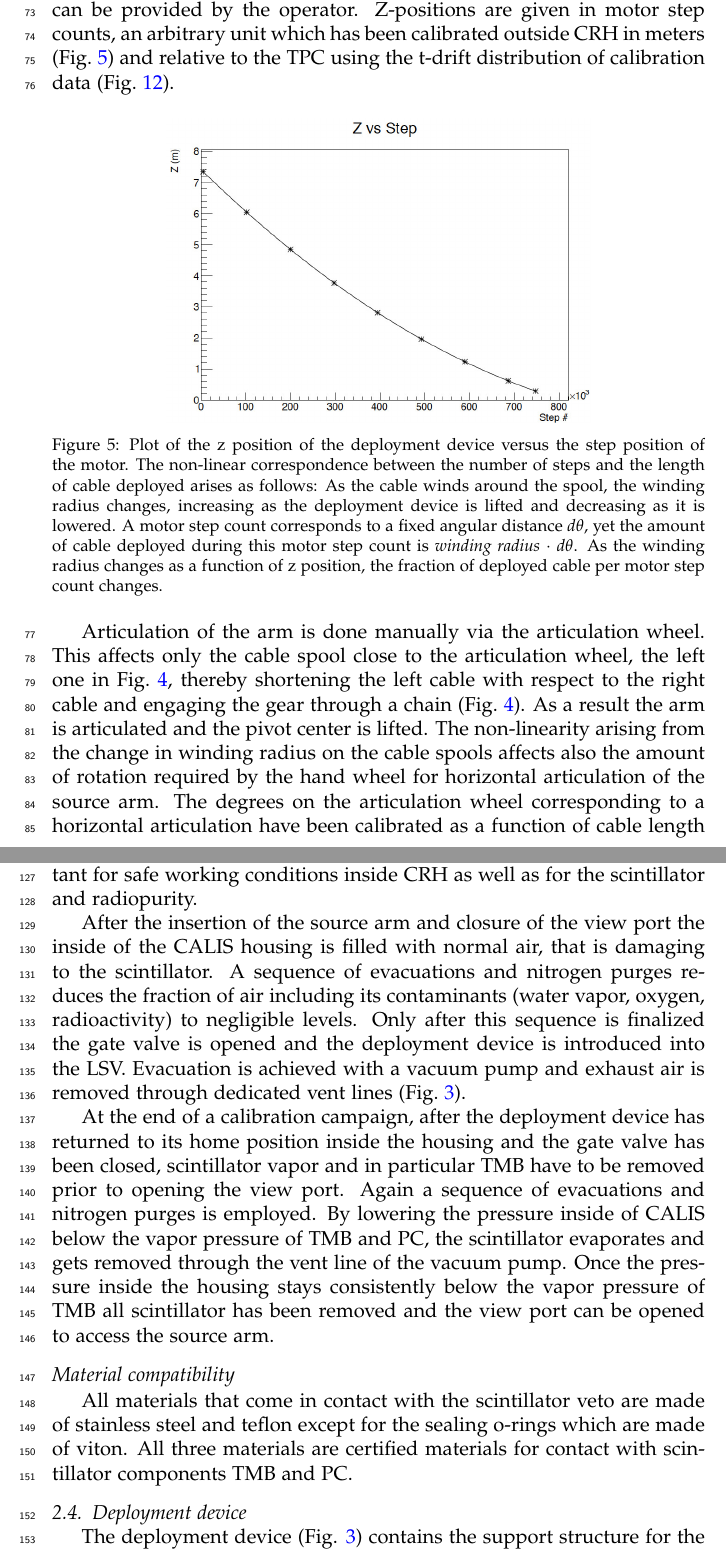
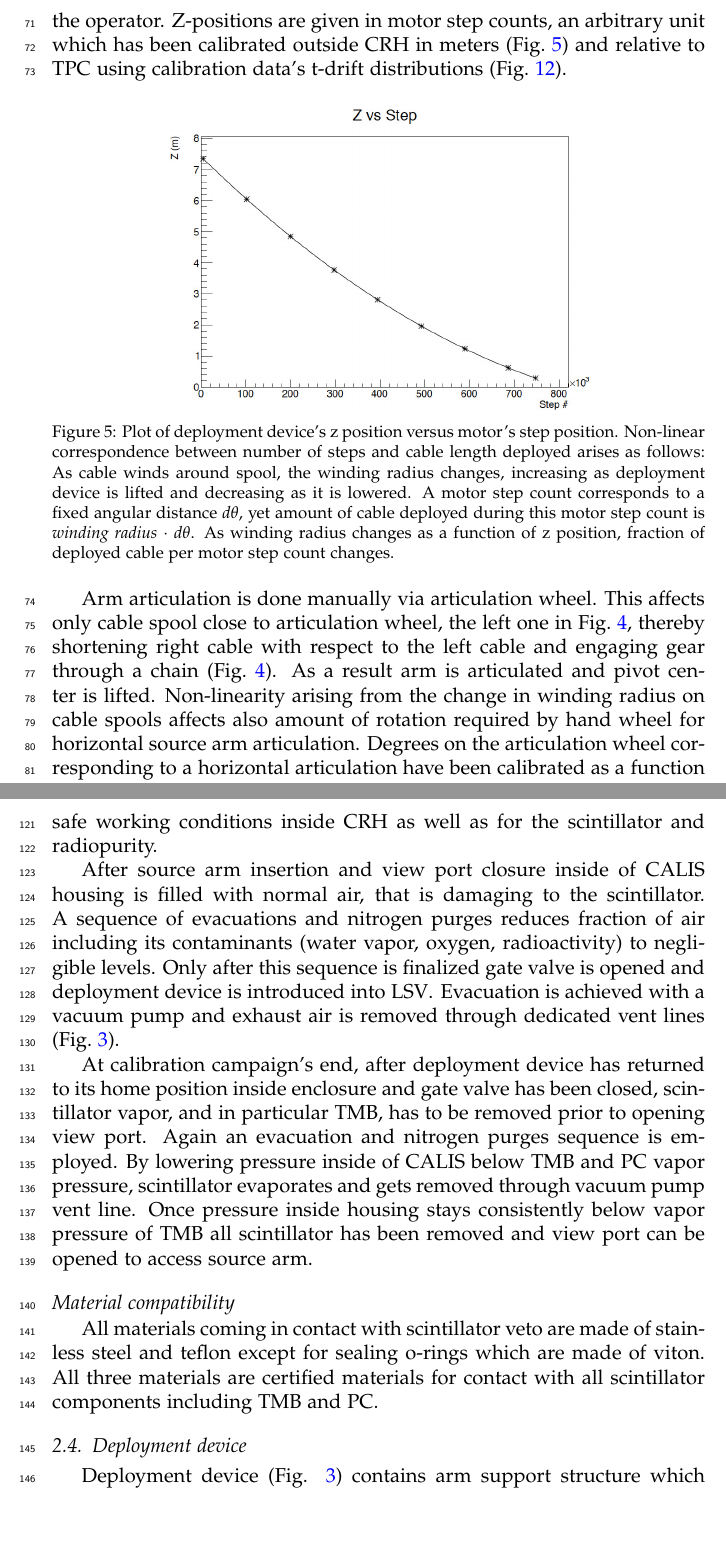
Before and after one commit to berndreinhold/DS_Hawaii, a LaTeX paper (CalibHardwarePaper/DS_CALIS_hardware.tex, which reads CalibHardwarePaper/hardware_design.tex): two parts of pages 9 and 11 of 24 before the commit and two parts of pages 9 and 11 of 23 after it, joined at a grey line, cut so that both start at the same text, the shorter picture padded with empty space. Compiled offline with pdfLaTeX.

Commit message:
Richard's changes
1. remove "the"
2. tip of source holder -> source holder tip

```diff
--- a/CalibHardwarePaper/hardware_design.tex
+++ b/CalibHardwarePaper/hardware_design.tex
@@ -30,16 +30,16 @@ As shown in Figs. \ref{fig:CALIS_photos} and \ref{fig:CALISMechanism} the appara
   \label{fig:sourceArmRotation}
 \end{figure}
 
-The stepper motor moves both cable spools concurrently and sends the deployment device into the \lsv. An absolute encoder provides its current position, even in the absence of power. The stepper motor is controlled via a simple graphical LabVIEW interface, run on a dedicated laptop, in which the current z-position is shown and a target z-position can be provided by the operator. Z-positions are given in motor step counts, an arbitrary unit which has been calibrated outside CRH in meters (Fig.~\ref{fig:z_test}) and relative to the TPC using the t-drift distribution of calibration data (Fig.~\ref{fig:SourcePosition}).
+A stepper motor moves both cable spools concurrently and sends deployment device into \lsv. An absolute encoder provides its current position, even in absence of power. The stepper motor is controlled via a simple graphical LabVIEW interface, run on a dedicated laptop, in which current z-position is shown and a target z-position can be provided by the operator. Z-positions are given in motor step counts, an arbitrary unit which has been calibrated outside CRH in meters (Fig.~\ref{fig:z_test}) and relative to TPC using calibration data's t-drift distributions (Fig.~\ref{fig:SourcePosition}).
 
 \begin{figure}[htbp]
  \centering
  \includegraphics[width=0.65\textwidth]{Figures/Z_positioning_test}
- \caption{Plot of the z position of the deployment device versus the step position of the motor. The non-linear correspondence between the number of steps and the length of cable deployed arises as follows: As the cable winds around the spool, the winding radius changes, increasing as the deployment device is lifted and decreasing as it is lowered. A motor step count corresponds to a fixed angular distance \textit{d$\theta$}, yet the amount of cable deployed during this motor step count is \textit{winding radius $\cdot$ d$\theta$}. As the winding radius changes as a function of z position, the fraction of deployed cable per motor step count changes.}
+ \caption{Plot of deployment device's z position versus motor's step position. Non-linear correspondence between number of steps and cable length deployed arises as follows: As cable winds around spool, the winding radius changes, increasing as deployment device is lifted and decreasing as it is lowered. A motor step count corresponds to a fixed angular distance \textit{d$\theta$}, yet amount of cable deployed during this motor step count is \textit{winding radius $\cdot$ d$\theta$}. As winding radius changes as a function of z position, fraction of deployed cable per motor step count changes.}
  \label{fig:z_test}
 \end{figure}
 
 \label{sec:Nonlinearity:MotorStepCounts}
-Articulation of the arm is done manually via the articulation wheel. This affects only the cable spool close to the articulation wheel, the left one in Fig.~\ref{fig:sourceArmRotation}, thereby shortening the left cable with respect to the right cable and engaging the gear through a chain (Fig.~\ref{fig:sourceArmRotation}). As a result the arm is articulated and the pivot center is lifted. The non-linearity arising from the change in winding radius on the cable spools affects also the amount of rotation required by the hand wheel for horizontal articulation of the source arm.
-The degrees on the articulation wheel corresponding to a horizontal articulation have been calibrated as a function of cable length deployed prior to installation in CRH.
+Arm articulation is done manually via articulation wheel. This affects only cable spool close to articulation wheel, the left one in Fig.~\ref{fig:sourceArmRotation}, thereby shortening right cable with respect to the left cable and engaging gear through a chain (Fig.~\ref{fig:sourceArmRotation}). As a result arm is articulated and pivot center is lifted. Non-linearity arising from the change in winding radius on cable spools affects also amount of rotation required by hand wheel for horizontal source arm articulation.
+Degrees on the articulation wheel corresponding to a horizontal articulation have been calibrated as a function of cable length deployed prior to installation in CRH.
 
@@ -59,10 +59,10 @@ Going up from the gate valve on which CALIS has been installed, there is a teflo
 
 \subsubsection*{Vacuum evacuation (flushing) and nitrogen purging system}\label{sec:EvacPurge}
-One of the most important safety features of this system is making sure that the TMB and PC residue on the device are extracted from CALIS prior to opening access ports to exchange source or arms. This is  important for safe working conditions inside CRH as well as for the scintillator and radiopurity.
+One of this system's most important safety features is making sure that TMB and PC residue on device are extracted from CALIS prior to opening access ports to exchange source or arms. This is  important for safe working conditions inside CRH as well as for the scintillator and radiopurity.
 
-After the insertion of the source arm and closure of the view port the inside of the CALIS housing is filled with normal air, that is damaging to the scintillator. A sequence of evacuations and nitrogen purges reduces the fraction of air including its contaminants (water vapor, oxygen, radioactivity) to negligible levels. Only after this sequence is finalized the gate valve is opened and the deployment device is introduced into the LSV. Evacuation is achieved with a vacuum pump and exhaust air is removed through dedicated vent lines (Fig.~\ref{fig:flushing_purging}).
+After source arm insertion and view port closure inside of CALIS housing is filled with normal air, that is damaging to the scintillator. A sequence of evacuations and nitrogen purges reduces fraction of air including its contaminants (water vapor, oxygen, radioactivity) to negligible levels. Only after this sequence is finalized gate valve is opened and deployment device is introduced into \lsv. Evacuation is achieved with a vacuum pump and exhaust air is removed through dedicated vent lines (Fig.~\ref{fig:flushing_purging}).
 
-At the end of a calibration campaign, after the deployment device has returned to its home position inside the housing and the gate valve has been closed, scintillator vapor and in particular TMB have to be removed prior to opening the view port. Again a sequence of evacuations and nitrogen purges is employed. By lowering the pressure inside of CALIS below the vapor pressure of TMB and PC, the scintillator evaporates and gets removed through the vent line of the vacuum pump. Once the pressure inside the housing stays consistently below the vapor pressure of TMB all scintillator has been removed and the view port can be opened to access the source arm.
+At calibration campaign's end, after deployment device has returned to its home position inside enclosure and gate valve has been closed, scintillator vapor, and in particular TMB, has to be removed prior to opening view port. Again an evacuation and nitrogen purges sequence is employed. By lowering pressure inside of CALIS below TMB and PC vapor pressure, scintillator evaporates and gets removed through vacuum pump vent line. Once pressure inside housing stays consistently below vapor pressure of TMB all scintillator has been removed and view port can be opened to access source arm.
 
 %\begin{figure}[htbp]
 %\centering
@@ -73,8 +73,7 @@ At the end of a calibration campaign, after the deployment device has returned t
 %\end{figure}
 
 \subsubsection*{Material compatibility}
-All materials that come in contact with the scintillator veto are made of stainless steel and teflon except for the sealing o-rings which are made of viton.  All three materials are certified materials for contact with scintillator components TMB and PC.
+All materials coming in contact with scintillator veto are made of stainless steel and teflon except for sealing o-rings which are made of viton.  All three materials are certified materials for contact with all scintillator components including TMB and PC.
 
 \subsection{Deployment device}
-The deployment device (Fig. \ref{fig:CALISMechanism}) contains the support structure for the arm which holds the source at its end. The device is equipped with tapered cones on the top and bottom that ensure that the ends do not get snagged on inner edges of the organ pipe as it is moving up and down. It is attached to the housing by two cables.  Swivel hooks are employed in the attachment of the cables to the deployment device that allow the cables to move freely and not get tangled.
-There are two weights built into the device, one cylindrical in the conical cap above the rotation gear mechanism and one inside the cones at the bottom end of the device. Both help to minimize any lateral motion or oscillations during deployment and articulation and dearticulation especially. It also ensures smooth motion of the deployment device into the organ pipe and back to the home position inside the housing.
+Deployment device (Fig. \ref{fig:CALISMechanism}) contains arm support structure which holds source at its end. Device is equipped with tapered cones on its top and bottom ensuring that ends do not get snagged on organ pipe's inner edges as it moves down and up. It is attached to housing by two cables.  Swivel hooks are employed in cables' attachment to deployment device allowing cables to move freely and not get tangled.
```
Also changed, not shown: CalibHardwarePaper/hardware_design.tex (23 more changed lines).
